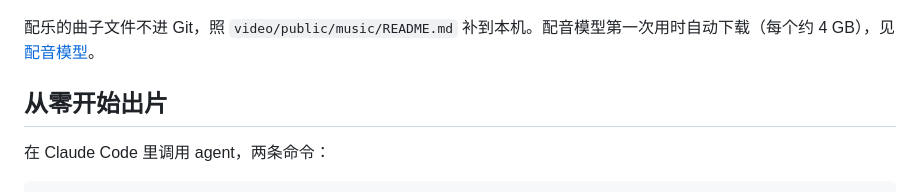
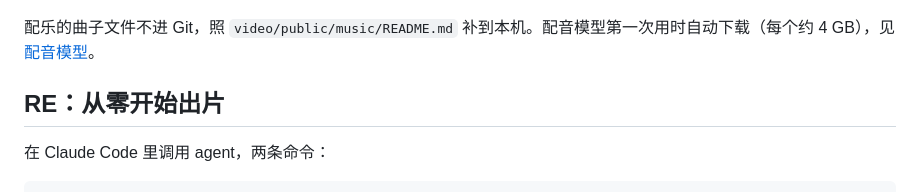
Before and after one commit to Oran929/pixel-book-video, a Markdown page: README.md, the part around the change. Rendered like a GitHub page.

Commit message:
docs: README 标题改成「RE：从零开始出片」
Co-Authored-By: Claude Opus 5.5 <noreply@anthropic.com>

```diff
--- a/README.md
+++ b/README.md
@@ -14,7 +14,7 @@ make install
 
 配乐的曲子文件不进 Git，照 `video/public/music/README.md` 补到本机。配音模型第一次用时自动下载（每个约 4 GB），见 [配音模型](docs/reference/voice.md#配音模型)。
 
-## 从零开始出片
+## RE：从零开始出片
 
 在 Claude Code 里调用 agent，两条命令：
 
```
